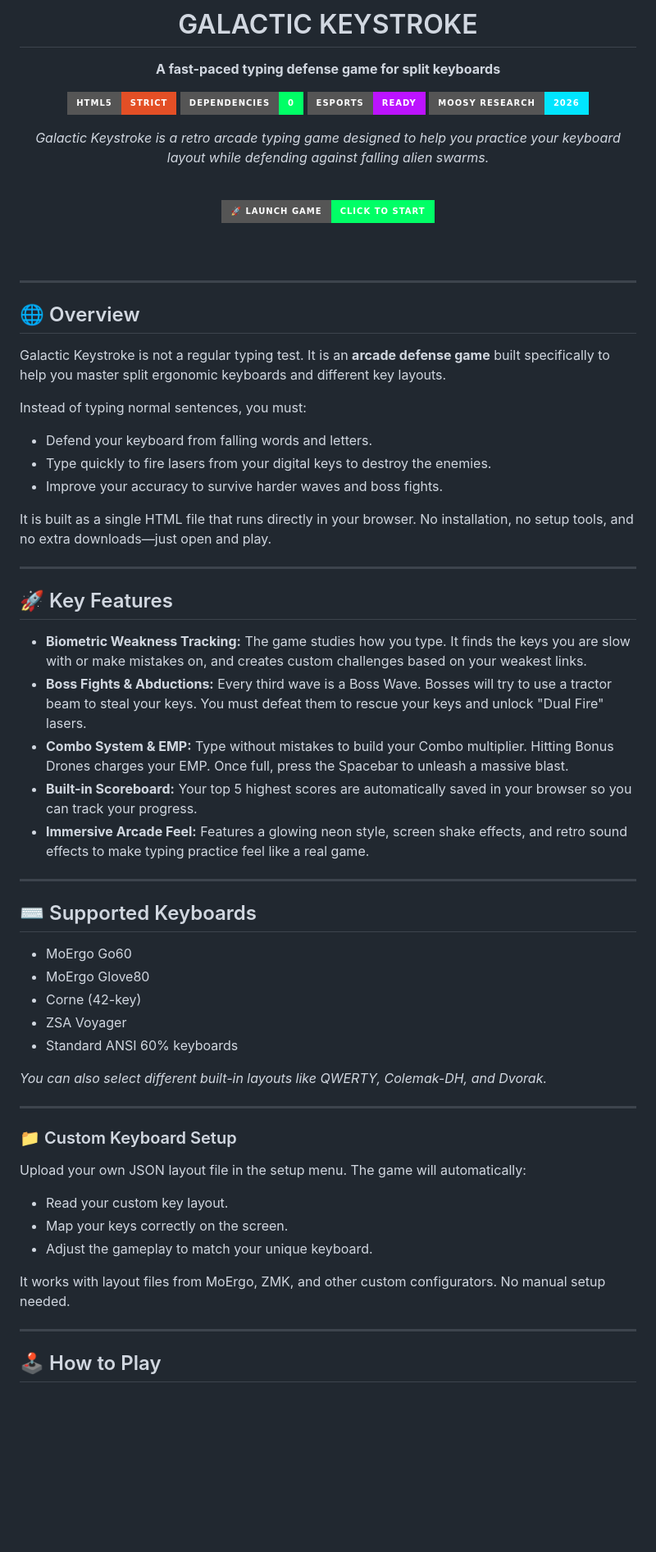
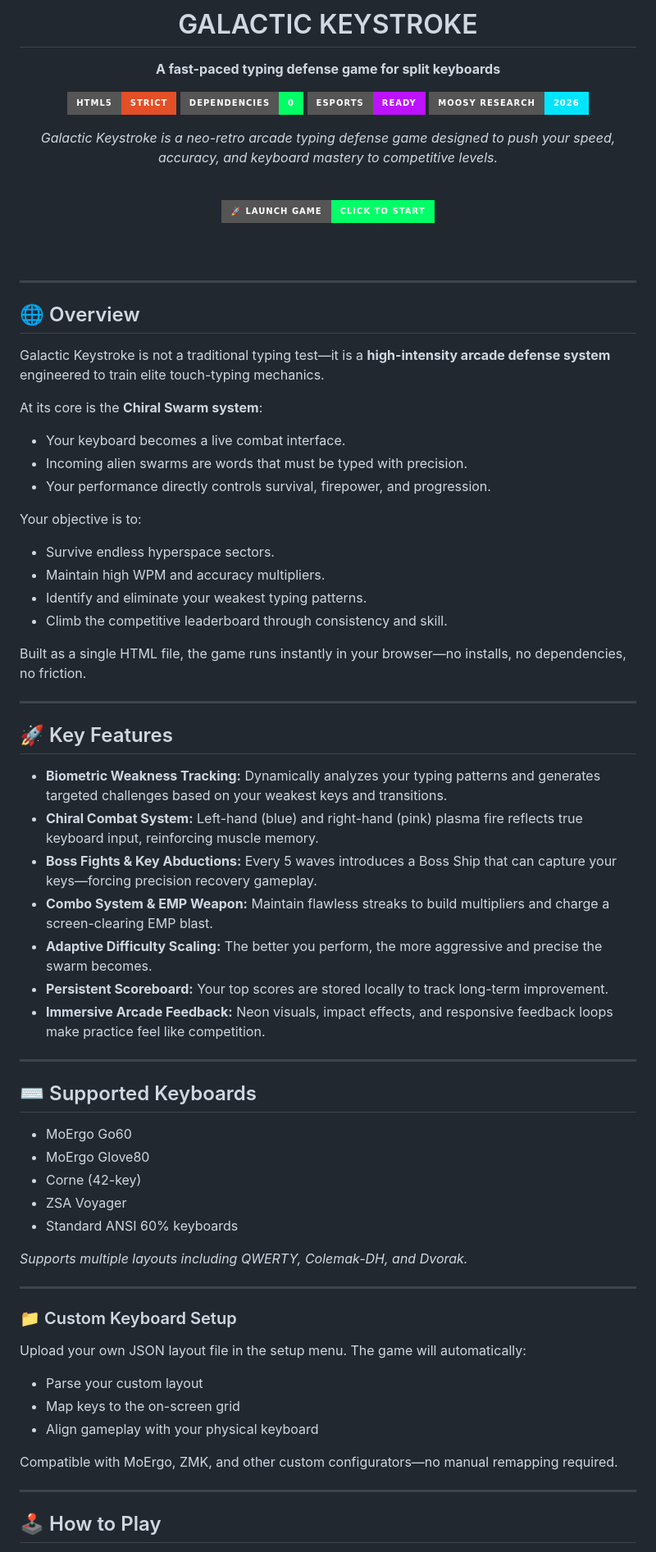
Before and after one commit to moosylog/galactic, a Markdown page: README.md, the part around one of its changes. Shown at 82% size. Rendered like a GitHub page; badges without logos; blank space fills up the shorter version.

```diff
--- a/README.md
+++ b/README.md
@@ -8,7 +8,7 @@
 [![eSports Ready](https://img.shields.io/badge/eSports-Ready-BC13FE?style=for-the-badge)](#)
 [![Moosy Research](https://img.shields.io/badge/Moosy_Research-2026-00E5FF?style=for-the-badge)](#)
 
-*Galactic Keystroke is a retro arcade typing game designed to help you practice your keyboard layout while defending against falling alien swarms.*
+*Galactic Keystroke is a neo-retro arcade typing defense game designed to push your speed, accuracy, and keyboard mastery to competitive levels.*
 
 <br>
 
@@ -27,24 +27,32 @@
 
 ## 🌐 Overview
 
-Galactic Keystroke is not a regular typing test. It is an **arcade defense game** built specifically to help you master split ergonomic keyboards and different key layouts.
+Galactic Keystroke is not a traditional typing test—it is a **high-intensity arcade defense system** engineered to train elite touch-typing mechanics.
 
-Instead of typing normal sentences, you must:
-- Defend your keyboard from falling words and letters.
-- Type quickly to fire lasers from your digital keys to destroy the enemies.
-- Improve your accuracy to survive harder waves and boss fights.
+At its core is the **Chiral Swarm system**:
+- Your keyboard becomes a live combat interface.
+- Incoming alien swarms are words that must be typed with precision.
+- Your performance directly controls survival, firepower, and progression.
 
-It is built as a single HTML file that runs directly in your browser. No installation, no setup tools, and no extra downloads—just open and play.
+Your objective is to:
+- Survive endless hyperspace sectors.
+- Maintain high WPM and accuracy multipliers.
+- Identify and eliminate your weakest typing patterns.
+- Climb the competitive leaderboard through consistency and skill.
+
+Built as a single HTML file, the game runs instantly in your browser—no installs, no dependencies, no friction.
 
 ---
 
 ## 🚀 Key Features
 
-* **Biometric Weakness Tracking:** The game studies how you type. It finds the keys you are slow with or make mistakes on, and creates custom challenges based on your weakest links.
-* **Boss Fights & Abductions:** Every third wave is a Boss Wave. Bosses will try to use a tractor beam to steal your keys. You must defeat them to rescue your keys and unlock "Dual Fire" lasers.
-* **Combo System & EMP:** Type without mistakes to build your Combo multiplier. Hitting Bonus Drones charges your EMP. Once full, press the Spacebar to unleash a massive blast.
-* **Built-in Scoreboard:** Your top 5 highest scores are automatically saved in your browser so you can track your progress.
-* **Immersive Arcade Feel:** Features a glowing neon style, screen shake effects, and retro sound effects to make typing practice feel like a real game.
+* **Biometric Weakness Tracking:** Dynamically analyzes your typing patterns and generates targeted challenges based on your weakest keys and transitions.
+* **Chiral Combat System:** Left-hand (blue) and right-hand (pink) plasma fire reflects true keyboard input, reinforcing muscle memory.
+* **Boss Fights & Key Abductions:** Every 5 waves introduces a Boss Ship that can capture your keys—forcing precision recovery gameplay.
+* **Combo System & EMP Weapon:** Maintain flawless streaks to build multipliers and charge a screen-clearing EMP blast.
+* **Adaptive Difficulty Scaling:** The better you perform, the more aggressive and precise the swarm becomes.
+* **Persistent Scoreboard:** Your top scores are stored locally to track long-term improvement.
+* **Immersive Arcade Feedback:** Neon visuals, impact effects, and responsive feedback loops make practice feel like competition.
 
 ---
 
@@ -56,18 +64,19 @@ It is built as a single HTML file that runs directly in your browser. No install
 * ZSA Voyager
 * Standard ANSI 60% keyboards
 
-*You can also select different built-in layouts like QWERTY, Colemak-DH, and Dvorak.*
+*Supports multiple layouts including QWERTY, Colemak-DH, and Dvorak.*
 
 ---
 
 ### 📁 Custom Keyboard Setup
 
 Upload your own JSON layout file in the setup menu. The game will automatically:
-- Read your custom key layout.
-- Map your keys correctly on the screen.
-- Adjust the gameplay to match your unique keyboard.
 
-It works with layout files from MoErgo, ZMK, and other custom configurators. No manual setup needed.
+- Parse your custom layout
+- Map keys to the on-screen grid
+- Align gameplay with your physical keyboard
+
+Compatible with MoErgo, ZMK, and other custom configurators—no manual remapping required.
 
 ---
 
```
Also changed, not shown: other parts of README.md (+27 -8 lines).
